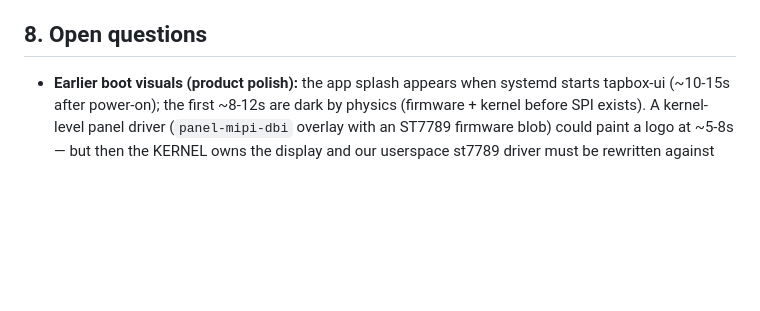
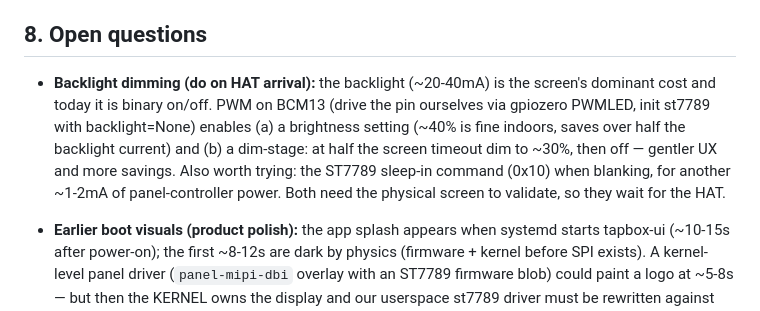
Before and after one commit to palchrb/tapbox, a Markdown page: SPEC-A-explorer.md, the part around the change. Drawn GitHub-style; blank space fills up the shorter version.

Commit message:
SPEC-A: backlight PWM dimming + panel sleep-in queued for HAT arrival
Co-Authored-By: Claude Fable 5 <noreply@anthropic.com>

```diff
--- a/SPEC-A-explorer.md
+++ b/SPEC-A-explorer.md
@@ -198,6 +198,15 @@ Remaining: **4. `/bt` endpoints** + the BT settings pages (pair/known/forget).
 
 ## 8. Open questions
 
+- **Backlight dimming (do on HAT arrival):** the backlight (~20-40mA) is
+  the screen's dominant cost and today it is binary on/off. PWM on BCM13
+  (drive the pin ourselves via gpiozero PWMLED, init st7789 with
+  backlight=None) enables (a) a brightness setting (~40% is fine indoors,
+  saves over half the backlight current) and (b) a dim-stage: at half the
+  screen timeout dim to ~30%, then off — gentler UX and more savings.
+  Also worth trying: the ST7789 sleep-in command (0x10) when blanking, for
+  another ~1-2mA of panel-controller power. Both need the physical screen
+  to validate, so they wait for the HAT.
 - **Earlier boot visuals (product polish):** the app splash appears when
   systemd starts tapbox-ui (~10-15s after power-on); the first ~8-12s are
   dark by physics (firmware + kernel before SPI exists). A kernel-level
```
